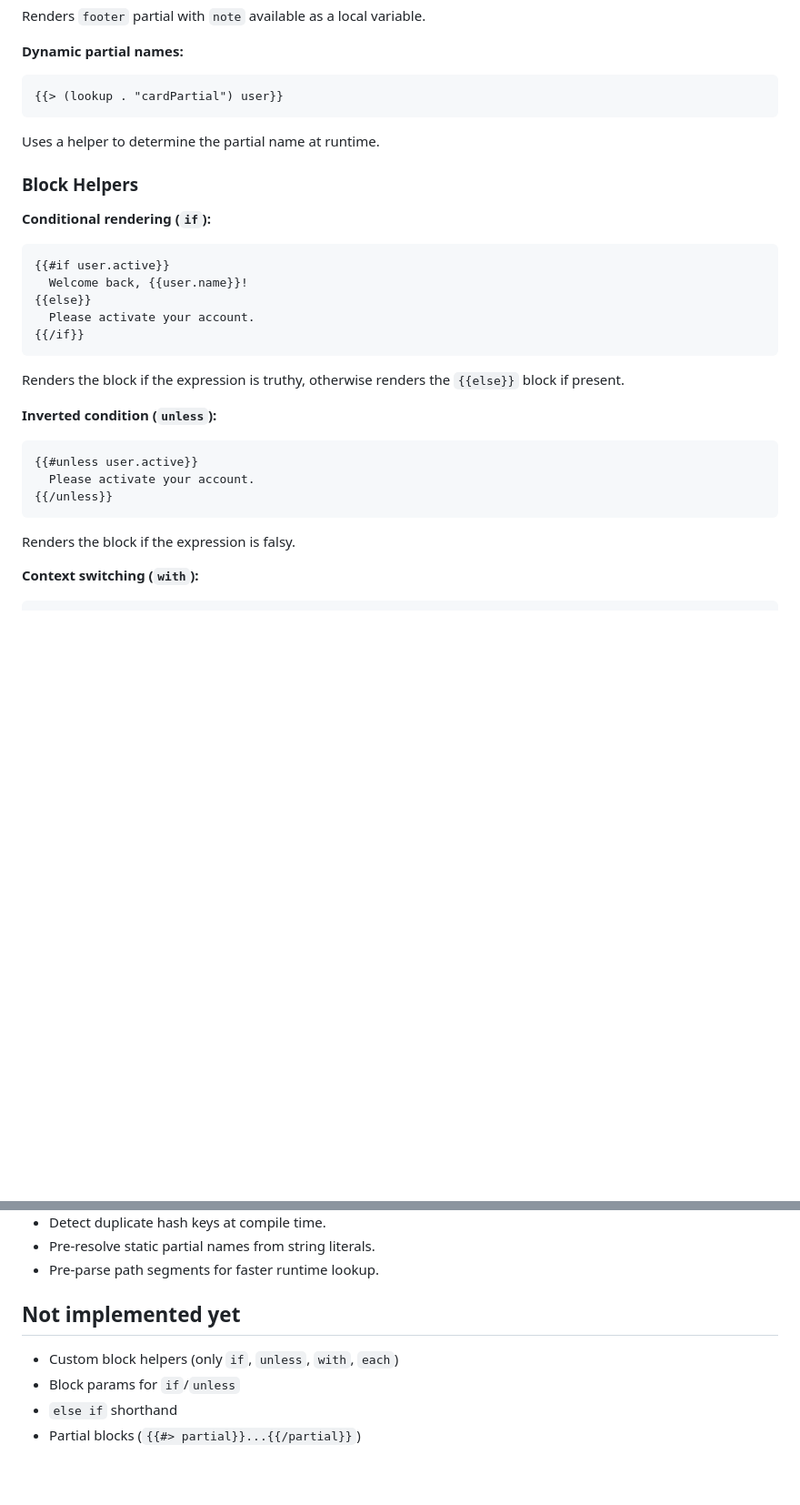
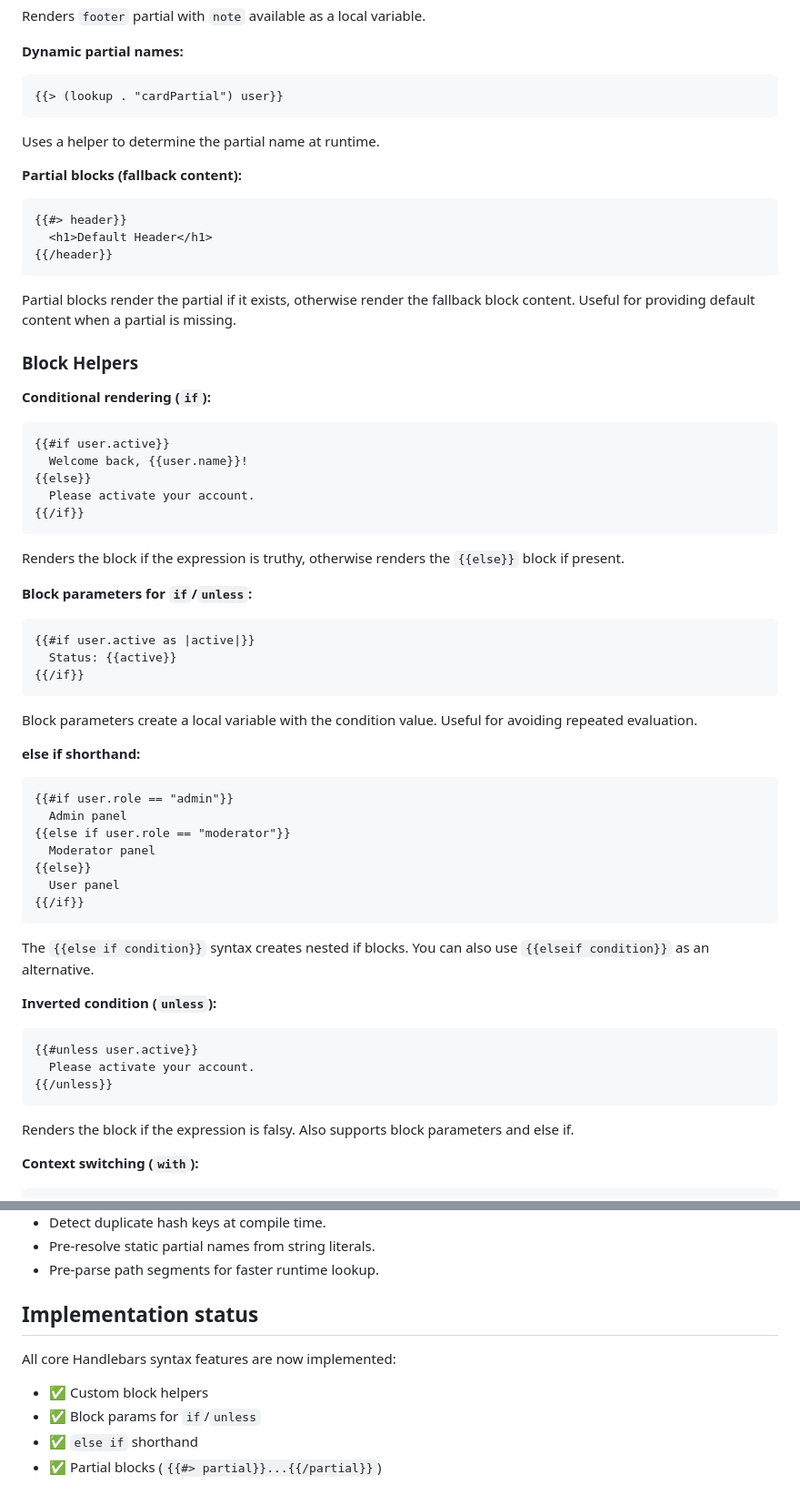
Before and after one commit to andriyg76/go-hbars, a Markdown page: README.md, 2 parts joined by grey strips. Shown at 91% size. Rendered like a GitHub page; blank space fills up the shorter version.

````diff
--- a/README.md
+++ b/README.md
@@ -150,6 +150,14 @@ Renders `footer` partial with `note` available as a local variable.
 ```
 Uses a helper to determine the partial name at runtime.
 
+**Partial blocks (fallback content):**
+```handlebars
+{{#> header}}
+  <h1>Default Header</h1>
+{{/header}}
+```
+Partial blocks render the partial if it exists, otherwise render the fallback block content. Useful for providing default content when a partial is missing.
+
 ### Block Helpers
 
 **Conditional rendering (`if`):**
@@ -162,13 +170,33 @@ Uses a helper to determine the partial name at runtime.
 ```
 Renders the block if the expression is truthy, otherwise renders the `{{else}}` block if present.
 
+**Block parameters for `if`/`unless`:**
+```handlebars
+{{#if user.active as |active|}}
+  Status: {{active}}
+{{/if}}
+```
+Block parameters create a local variable with the condition value. Useful for avoiding repeated evaluation.
+
+**else if shorthand:**
+```handlebars
+{{#if user.role == "admin"}}
+  Admin panel
+{{else if user.role == "moderator"}}
+  Moderator panel
+{{else}}
+  User panel
+{{/if}}
+```
+The `{{else if condition}}` syntax creates nested if blocks. You can also use `{{elseif condition}}` as an alternative.
+
 **Inverted condition (`unless`):**
 ```handlebars
 {{#unless user.active}}
   Please activate your account.
 {{/unless}}
 ```
-Renders the block if the expression is falsy.
+Renders the block if the expression is falsy. Also supports block parameters and else if.
 
 **Context switching (`with`):**
 ```handlebars
@@ -452,9 +542,10 @@ whitespace control, and raw blocks.
 - Pre-resolve static partial names from string literals.
 - Pre-parse path segments for faster runtime lookup.
 
-## Not implemented yet
+## Implementation status
 
-- Custom block helpers (only `if`, `unless`, `with`, `each`)
-- Block params for `if`/`unless`
-- `else if` shorthand
-- Partial blocks (`{{#> partial}}...{{/partial}}`)
+All core Handlebars syntax features are now implemented:
+- ✅ Custom block helpers
+- ✅ Block params for `if`/`unless`
+- ✅ `else if` shorthand
+- ✅ Partial blocks (`{{#> partial}}...{{/partial}}`)
````
Also changed, not shown: other parts of README.md (+62 -0 lines).
